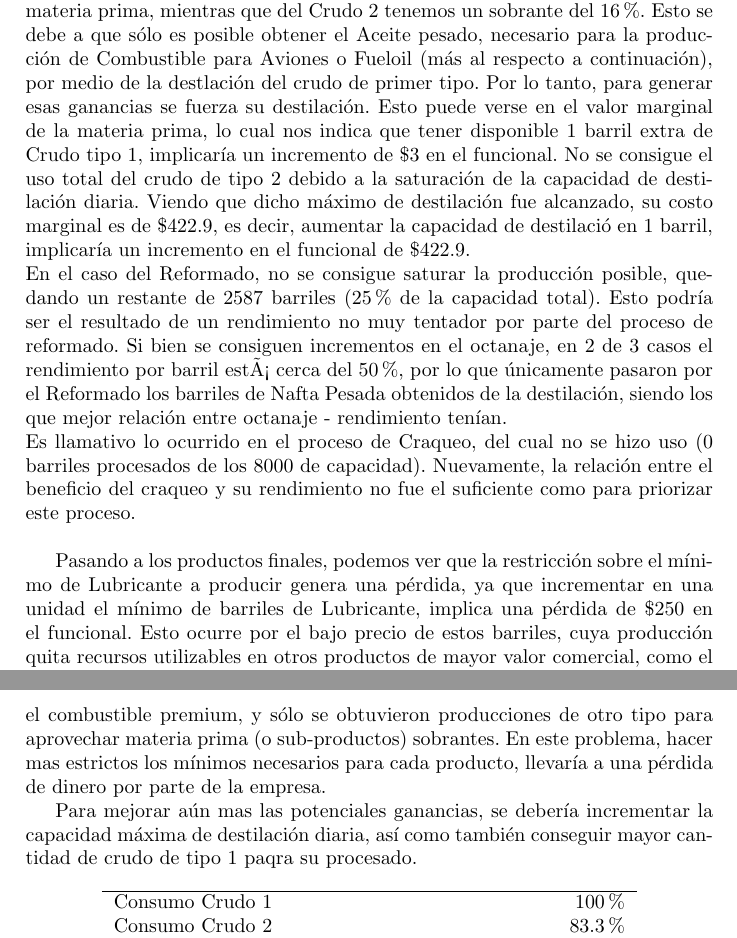
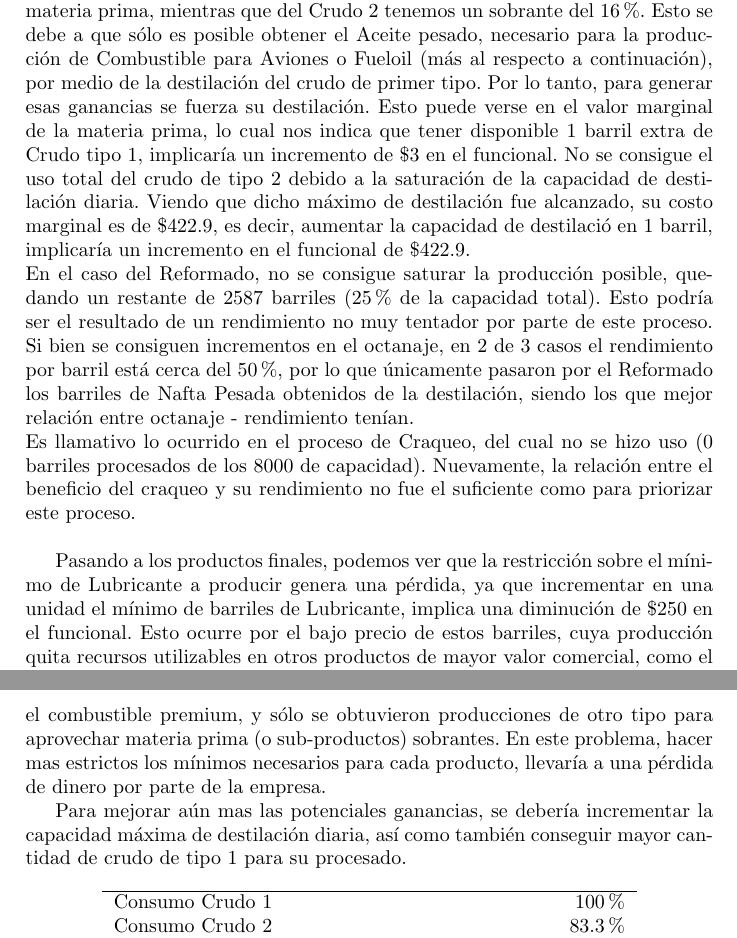
Before and after one commit to alegmarra/TpModelosI, a LaTeX document (informeModelos.tex): two parts of pages 9 and 10 of 15, joined at a grey line, cut so that both start at the same text. Compiled offline with pdfLaTeX.

Commit message:
Correcciones varias al informe

```diff
--- a/informeModelos.tex
+++ b/informeModelos.tex
@@ -414,16 +414,16 @@ Objective:   $Z    =   18971019.9    (MAXimum) $
 El funcional obtenido es $Z = \$18971019,9$, aproximadamente 19 millones de pesos por d\'ia en ventas. Si nos fijamos en los costos unitarios por producto final de los barriles, vemos que esta cifra puede ser v\'alida, ya que se procesan decenas de miles de barriles por d\'ia, a un promedio de \$440 por barril, aunque con gran diferencia entre el de mayor valor (\$700) y el de menor (\$150).
 \\
 
-Se puede observar en la primer tabla la utilizaci\'on plena del Crudo1 como materia prima, mientras que del Crudo 2 tenemos un sobrante del 16\%. Esto se debe a que s\'olo es posible obtener el Aceite pesado, necesario para la producci\'on de Combustible para Aviones o Fueloil (m\'as al respecto a continuaci\'on), por medio de la destlaci\'on del crudo de primer tipo. Por lo tanto, para generar esas ganancias se fuerza su destilaci\'on. Esto puede verse en el valor marginal de la materia prima, lo cual nos indica que tener disponible 1 barril extra de Crudo tipo 1, implicar\'ia un incremento de \$3 en el funcional.
+Se puede observar en la primer tabla la utilizaci\'on plena del Crudo1 como materia prima, mientras que del Crudo 2 tenemos un sobrante del 16\%. Esto se debe a que s\'olo es posible obtener el Aceite pesado, necesario para la producci\'on de Combustible para Aviones o Fueloil (m\'as al respecto a continuaci\'on), por medio de la destilaci\'on del crudo de primer tipo. Por lo tanto, para generar esas ganancias se fuerza su destilaci\'on. Esto puede verse en el valor marginal de la materia prima, lo cual nos indica que tener disponible 1 barril extra de Crudo tipo 1, implicar\'ia un incremento de \$3 en el funcional.
 No se consigue el uso total del crudo de tipo 2 debido a la saturaci\'on de la capacidad de destilaci\'on diaria.
 Viendo que dicho m\'aximo de destilaci\'on fue alcanzado, su costo marginal es de \$422.9, es decir, aumentar la capacidad de destilaci\'o en 1 barril, implicar\'ia un incremento en el funcional de \$422.9.
 \\
-En el caso del Reformado, no se consigue saturar la producci\'on posible, quedando un restante de 2587 barriles (25\% de la capacidad total). Esto podr\'ia ser el resultado de un rendimiento no muy tentador por parte del proceso de reformado. Si bien se consiguen incrementos en el octanaje, en 2 de 3 casos el rendimiento por barril está cerca del 50\%, por lo que \'unicamente pasaron por el Reformado los barriles de Nafta Pesada obtenidos de la destilaci\'on, siendo los que mejor relaci\'on entre octanaje - rendimiento ten\'ian.
+En el caso del Reformado, no se consigue saturar la producci\'on posible, quedando un restante de 2587 barriles (25\% de la capacidad total). Esto podr\'ia ser el resultado de un rendimiento no muy tentador por parte de este proceso. Si bien se consiguen incrementos en el octanaje, en 2 de 3 casos el rendimiento por barril est\'a cerca del 50\%, por lo que \'unicamente pasaron por el Reformado los barriles de Nafta Pesada obtenidos de la destilaci\'on, siendo los que mejor relaci\'on entre octanaje - rendimiento ten\'ian.
 \\
 Es llamativo lo ocurrido en el proceso de Craqueo, del cual no se hizo uso (0 barriles procesados de los 8000 de capacidad). Nuevamente, la relaci\'on entre el beneficio del craqueo y su rendimiento no fue el suficiente como para priorizar este proceso.
 \\
 
-Pasando a los productos finales, podemos ver que la restricci\'on sobre el m\'inimo de Lubricante a producir genera una p\'erdida, ya que incrementar en una unidad el m\'inimo de barriles de Lubricante, implica una p\'erdida de \$250 en el funcional. Esto ocurre por el bajo precio de estos barriles, cuya producci\'on quita recursos utilizables en otros productos de mayor valor comercial, como el combustible para Aviones.
+Pasando a los productos finales, podemos ver que la restricci\'on sobre el m\'inimo de Lubricante a producir genera una p\'erdida, ya que incrementar en una unidad el m\'inimo de barriles de Lubricante, implica una diminuci\'on de \$250 en el funcional. Esto ocurre por el bajo precio de estos barriles, cuya producci\'on quita recursos utilizables en otros productos de mayor valor comercial, como el combustible para Aviones.
 \\
 
 Con los precios de venta en mente, podemos ver que los de menor valor quedaron relegados a una producci\'on nula (o m\'inima por la presencia de restricciones), como fue el caso de la Nafta Super, o el Fueloil. De hecho, restricciones sobre un m\'inimo de producci\'on necesario en las naftas super, de 1 barril diario, provocar\'ia una p\'erdida de \$61 en el funcional, mientras que para el caso del Fueloil esta cifra asciende llamativamente a \$12370. Como se menciona con anterioridad, esto se debe a que la producci\'on de estos barriles consume materia prima que podr\'ia aplicarse a la producci\'on de barriles con mayor valor comercial.
@@ -431,7 +431,7 @@ Con los precios de venta en mente, podemos ver que los de menor valor quedaron r
 
 En forma de resumen, podemos destacar que el funcional, al ser de m\'aximo, busc\'o la mayor producci\'on posible del producto mas valioso comercialmente, el combustible premium, y s\'olo se obtuvieron producciones de otro tipo para aprovechar materia prima (o sub-productos) sobrantes. En este problema, hacer mas estrictos los m\'inimos necesarios para cada producto, llevar\'ia a una p\'erdida de dinero por parte de la empresa.
 
-Para mejorar a\'un mas las potenciales ganancias, se deber\'ia incrementar la capacidad m\'axima de destilaci\'on diaria, as\'i como tambi\'en conseguir mayor cantidad de crudo de tipo 1 paqra su procesado.
+Para mejorar a\'un mas las potenciales ganancias, se deber\'ia incrementar la capacidad m\'axima de destilaci\'on diaria, as\'i como tambi\'en conseguir mayor cantidad de crudo de tipo 1 para su procesado.
 
 \begin{center}
  \begin{tabular}{ l  r }
```
Also changed, not shown: informeModelos.tex (2 more changed lines).
